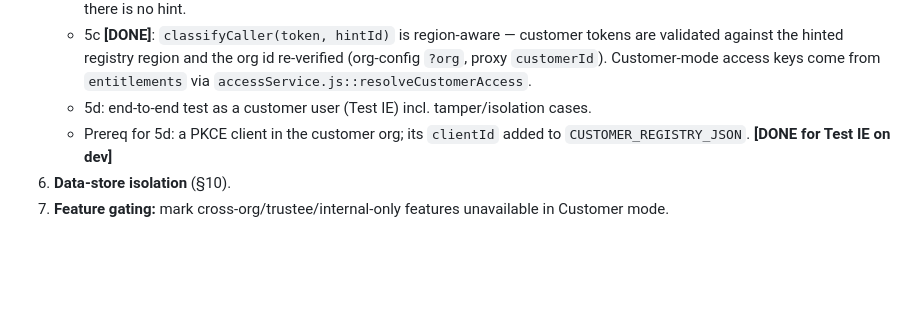
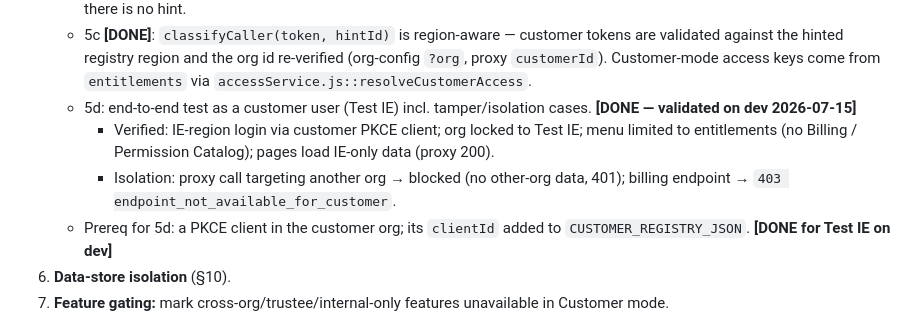
Before and after one commit to XxMasterbeasTxX/genesys-admin-app, a Markdown page: docs/customer-facing-plan.md, the part around the change. Rendered like a GitHub page; blank space fills up the shorter version.

Commit message:
Docs: mark Step 5d done - customer login path validated end-to-end on dev

```diff
--- a/docs/customer-facing-plan.md
+++ b/docs/customer-facing-plan.md
@@ -366,7 +366,11 @@ never from a request field:
    - 5c **[DONE]**: `classifyCaller(token, hintId)` is region-aware — customer tokens are validated against
      the hinted registry region and the org id re-verified (org-config `?org`, proxy `customerId`).
      Customer-mode access keys come from `entitlements` via `accessService.js::resolveCustomerAccess`.
-   - 5d: end-to-end test as a customer user (Test IE) incl. tamper/isolation cases.
+   - 5d: end-to-end test as a customer user (Test IE) incl. tamper/isolation cases. **[DONE — validated on dev 2026-07-15]**
+     - Verified: IE-region login via customer PKCE client; org locked to Test IE; menu limited to
+       entitlements (no Billing / Permission Catalog); pages load IE-only data (proxy 200).
+     - Isolation: proxy call targeting another org → blocked (no other-org data, 401); billing
+       endpoint → `403 endpoint_not_available_for_customer`.
    - Prereq for 5d: a PKCE client in the customer org; its `clientId` added to `CUSTOMER_REGISTRY_JSON`.
      **[DONE for Test IE on dev]**
 6. **Data-store isolation** (§10).
```
